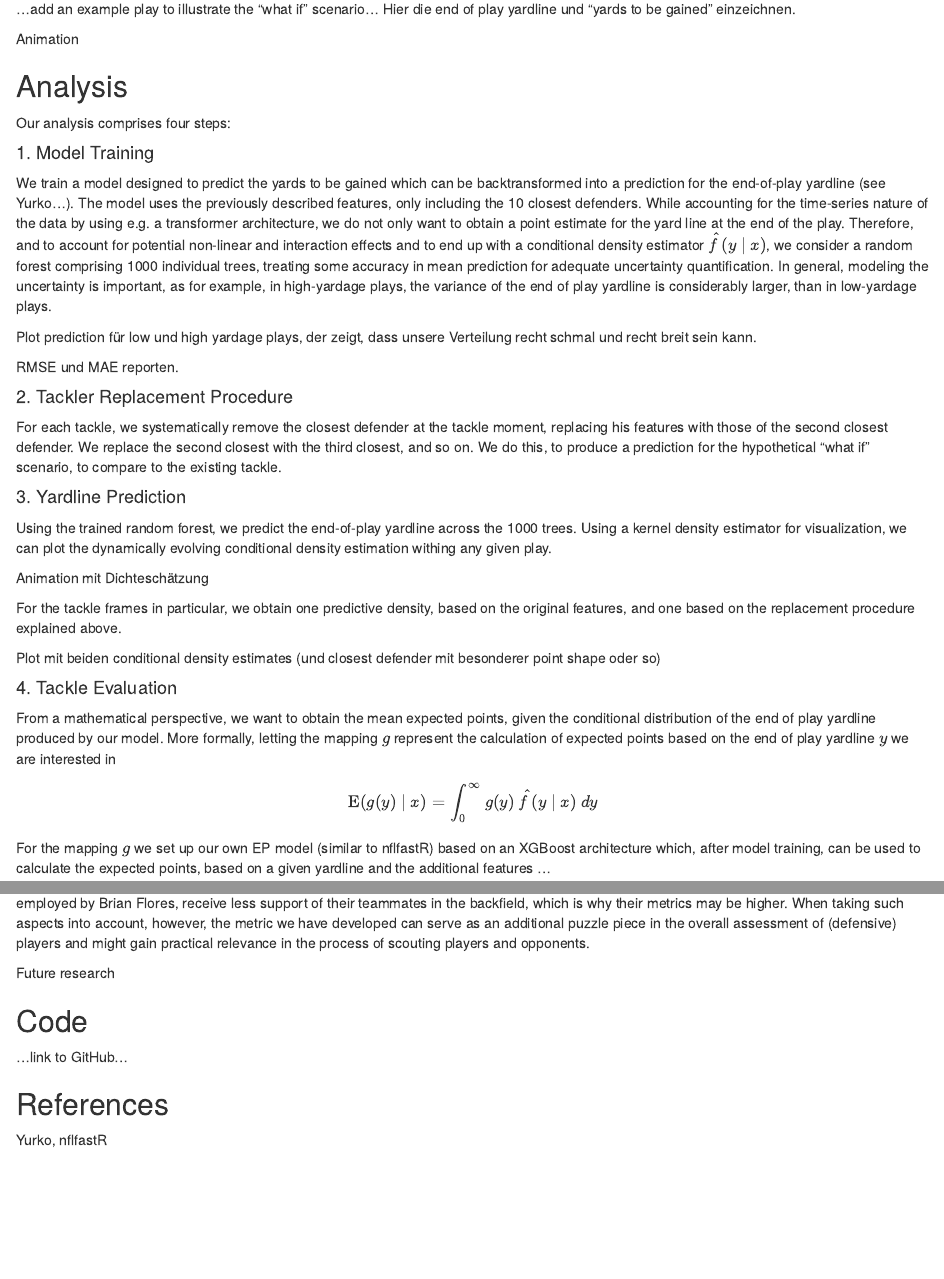
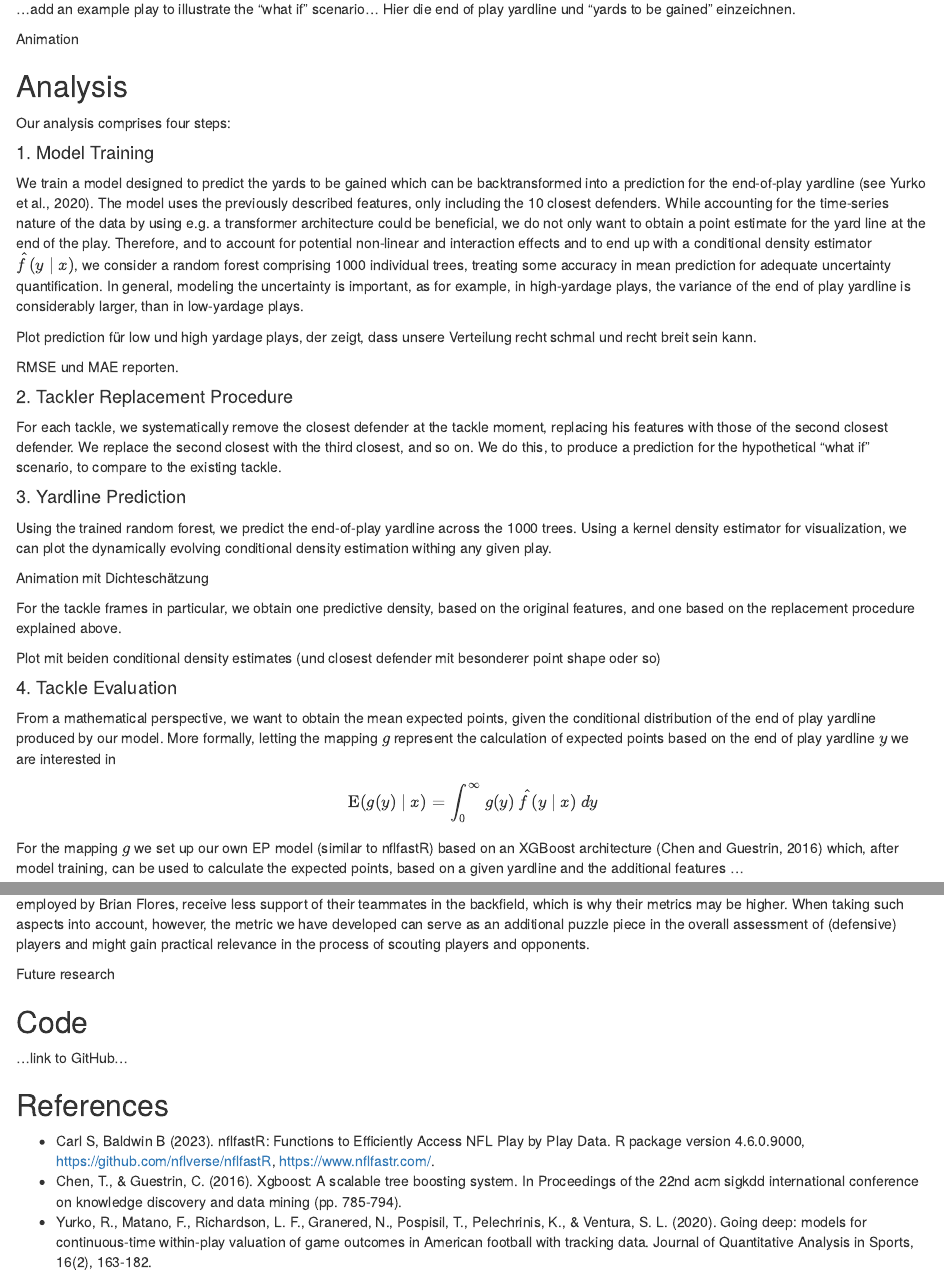
Before and after one commit to Rob2208/nfl_bdb_24, an R Markdown document (report.Rmd): the page in a window 1100 px wide, from 1290 px down, and a second part further down, joined at a grey line. The pictures show the output file report.html that the author committed with the source, opened offline.

Commit message:
citations

```diff
--- a/report.Rmd
+++ b/report.Rmd
@@ -69,7 +69,7 @@ Animation
 Our analysis comprises four steps:
 
 #### 1. Model Training
-We train a model designed to predict the yards to be gained which can be backtransformed into a prediction for the end-of-play yardline (see Yurko...). The model uses the previously described features, only including the 10 closest defenders. While accounting for the time-series nature of the data by using e.g. a transformer architecture could be beneficial, we do not only want to obtain a point estimate for the yard line at the end of the play. Therefore, and to account for potential non-linear and interaction effects and to end up with a conditional density estimator $\hat{f}(y \mid x)$, we consider a random forest comprising 1000 individual trees, treating some accuracy in mean prediction for adequate uncertainty quantification. In general, modeling the uncertainty is important, as for example, in high-yardage plays, the variance of the end of play yardline is considerably larger, than in low-yardage plays.
+We train a model designed to predict the yards to be gained which can be backtransformed into a prediction for the end-of-play yardline (see Yurko et al., 2020). The model uses the previously described features, only including the 10 closest defenders. While accounting for the time-series nature of the data by using e.g. a transformer architecture could be beneficial, we do not only want to obtain a point estimate for the yard line at the end of the play. Therefore, and to account for potential non-linear and interaction effects and to end up with a conditional density estimator $\hat{f}(y \mid x)$, we consider a random forest comprising 1000 individual trees, treating some accuracy in mean prediction for adequate uncertainty quantification. In general, modeling the uncertainty is important, as for example, in high-yardage plays, the variance of the end of play yardline is considerably larger, than in low-yardage plays.
 
 Plot prediction für low und high yardage plays, der zeigt, dass unsere Verteilung recht schmal und recht breit sein kann.
 
@@ -98,7 +98,7 @@ From a mathematical perspective, we want to obtain the mean expected points, giv
 $$
 \text{E}(g(y) \mid x) = \int_{0}^\infty g(y) \: \hat{f} (y \mid x) \: dy
 $$
-For the mapping $g$ we set up our own EP model (similar to nflfastR) based on an XGBoost architecture which, after model training, can be used to calculate the expected points, based on a given yardline and the additional features ...
+For the mapping $g$ we set up our own EP model (similar to nflfastR) based on an XGBoost architecture (Chen and Guestrin, 2016) which, after model training, can be used to calculate the expected points, based on a given yardline and the additional features ...
 
 
 Instead of a two-step procedure, first obtaining a kernel density estimate from the individual tree predictions (introducing subjectivity in bandwidth choice) and then integrating numerically, we treat the tree-predictions $\hat{y}_1, \dots, \hat{y}_{1000}$ as samples from the conditional density and approximate the above expectation via the Monte Carlo estimate
@@ -135,4 +135,6 @@ Future research
 
 ## References
 
-Yurko, nflfastR
+* Carl S, Baldwin B (2023). nflfastR: Functions to Efficiently Access NFL Play by Play Data. R package version 4.6.0.9000, https://github.com/nflverse/nflfastR, https://www.nflfastr.com/.
+* Chen, T., & Guestrin, C. (2016). Xgboost: A scalable tree boosting system. In Proceedings of the 22nd acm sigkdd international conference on knowledge discovery and data mining (pp. 785-794).
+* Yurko, R., Matano, F., Richardson, L. F., Granered, N., Pospisil, T., Pelechrinis, K., & Ventura, S. L. (2020). Going deep: models for continuous-time within-play valuation of game outcomes in American football with tracking data. Journal of Quantitative Analysis in Sports, 16(2), 163-182.
```
Also changed, not shown: report.html.
